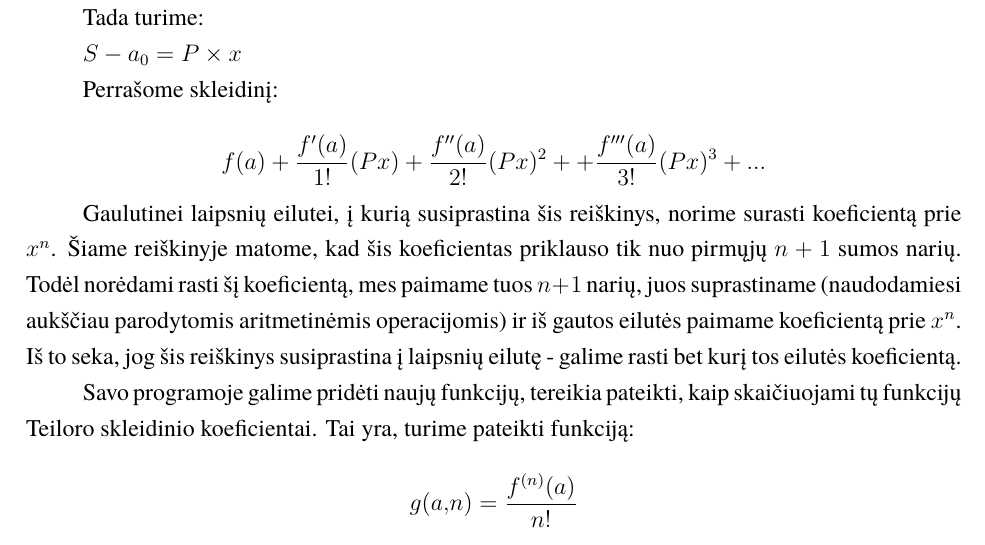
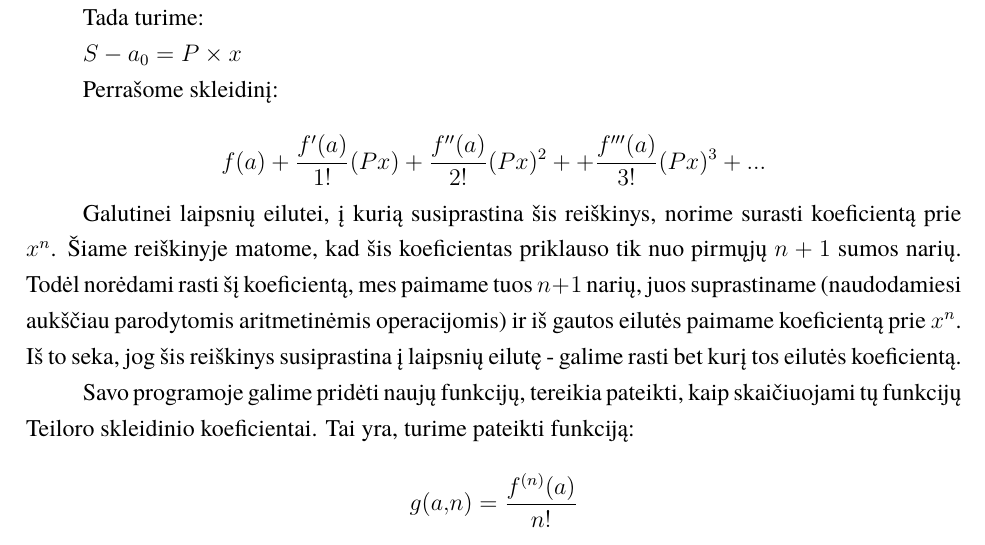
Before and after one commit to vstrimaitis/limit_calculator, a LaTeX document (0_Limit Calculator Description/main.tex, which reads 0_Limit Calculator Description/sections/theoreticalPart.tex): part of page 8 of 9, cut so that both start at the same text. Compiled offline with XeLaTeX; a missing font is replaced by an installed copy or a similar font.

Commit message:
typo fix

```diff
--- a/0_Limit Calculator Description/sections/theoreticalPart.tex
+++ b/0_Limit Calculator Description/sections/theoreticalPart.tex
@@ -151,7 +151,7 @@ Kai $a = 0$, tai:
 
 	\[f(a) + \frac{f'(a)}{1!}(Px)+\frac{f''(a)}{2!}(Px)^2 + +\frac{f'''(a)}{3!}(Px)^3 + ...\]
 
-	Gaulutinei laipsnių eilutei, į kurią susiprastina šis reiškinys, norime surasti koeficientą prie $x^n$.
+	Galutinei laipsnių eilutei, į kurią susiprastina šis reiškinys, norime surasti koeficientą prie $x^n$.
 	Šiame reiškinyje matome, kad šis koeficientas priklauso tik nuo pirmųjų $n+1$ sumos narių.
 	Todėl norėdami rasti šį koeficientą, mes paimame tuos $n+1$ narių, juos suprastiname (naudodamiesi aukščiau parodytomis aritmetinėmis operacijomis)
 	ir iš gautos eilutės paimame koeficientą prie $x^n$.
```
Also changed, not shown: 0_Limit Calculator Description/sections/theoreticalPart.tex (1 more changed lines).
